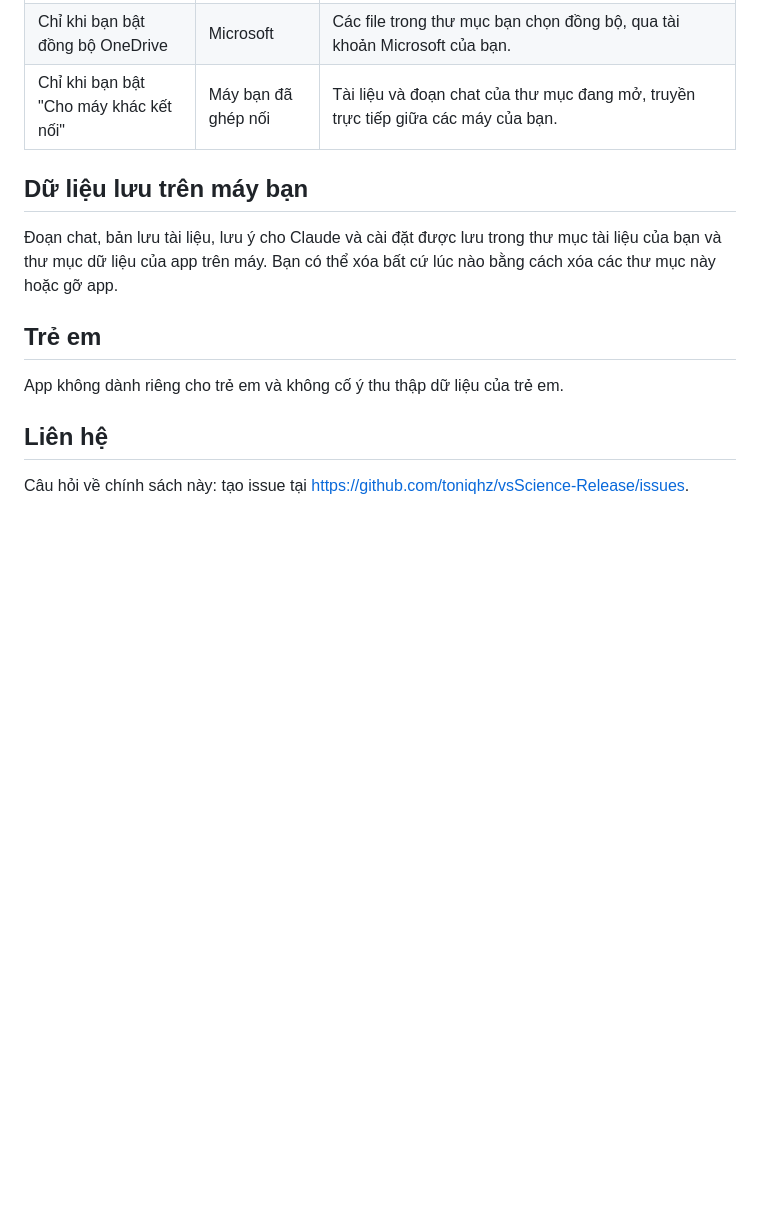
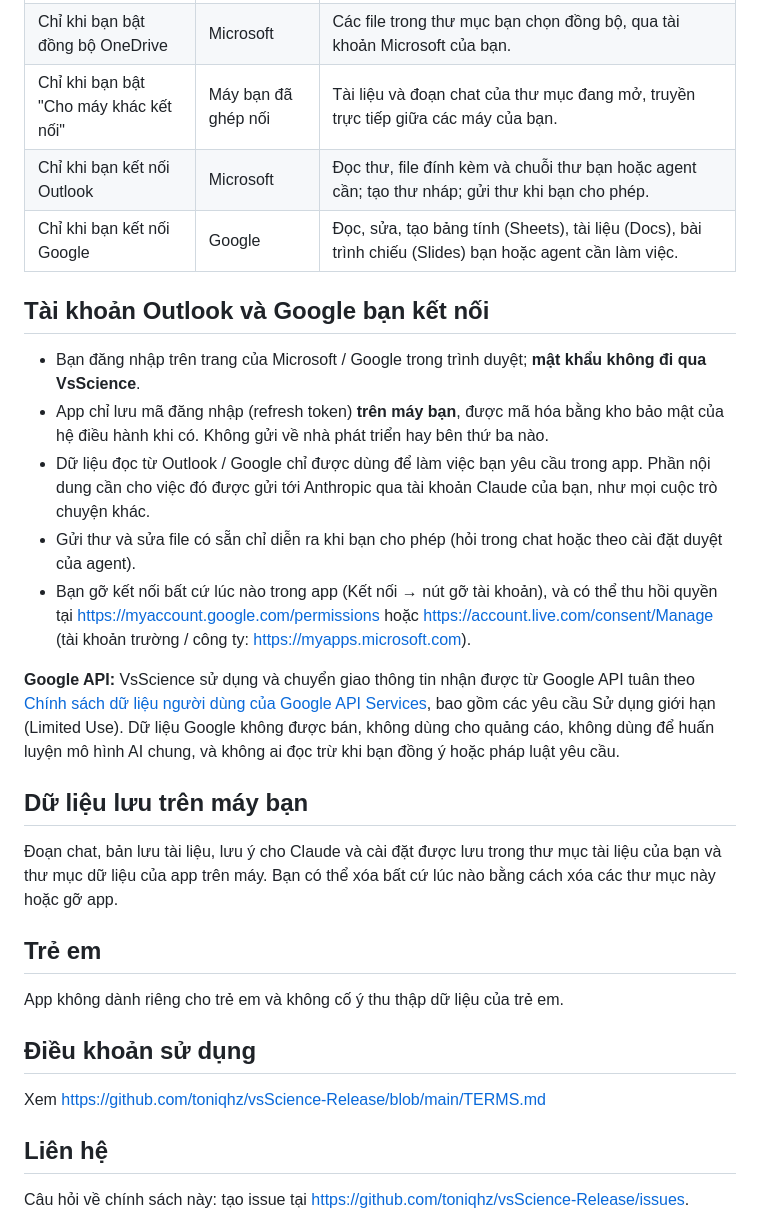
Before and after one commit to toniqhz/vsScience-Release, a Markdown page: PRIVACY.md, the part around one of its changes. GitHub-like rendering; blank space fills up the shorter version.

Commit message:
Chính sách bảo mật: thêm Outlook, Google (Limited Use), link điều khoản

```diff
--- a/PRIVACY.md
+++ b/PRIVACY.md
@@ -19,6 +19,18 @@ VsScience là app máy tính giúp bạn làm việc với tài liệu (PDF, Wor
 | Kiểm tra bản cập nhật, xem "Có gì mới" | GitHub | Yêu cầu thông tin phiên bản mới nhất. Không kèm dữ liệu cá nhân. |
 | Chỉ khi bạn bật đồng bộ OneDrive | Microsoft | Các file trong thư mục bạn chọn đồng bộ, qua tài khoản Microsoft của bạn. |
 | Chỉ khi bạn bật "Cho máy khác kết nối" | Máy bạn đã ghép nối | Tài liệu và đoạn chat của thư mục đang mở, truyền trực tiếp giữa các máy của bạn. |
+| Chỉ khi bạn kết nối Outlook | Microsoft | Đọc thư, file đính kèm và chuỗi thư bạn hoặc agent cần; tạo thư nháp; gửi thư khi bạn cho phép. |
+| Chỉ khi bạn kết nối Google | Google | Đọc, sửa, tạo bảng tính (Sheets), tài liệu (Docs), bài trình chiếu (Slides) bạn hoặc agent cần làm việc. |
+
+## Tài khoản Outlook và Google bạn kết nối
+
+- Bạn đăng nhập trên trang của Microsoft / Google trong trình duyệt; **mật khẩu không đi qua VsScience**.
+- App chỉ lưu mã đăng nhập (refresh token) **trên máy bạn**, được mã hóa bằng kho bảo mật của hệ điều hành khi có. Không gửi về nhà phát triển hay bên thứ ba nào.
+- Dữ liệu đọc từ Outlook / Google chỉ được dùng để làm việc bạn yêu cầu trong app. Phần nội dung cần cho việc đó được gửi tới Anthropic qua tài khoản Claude của bạn, như mọi cuộc trò chuyện khác.
+- Gửi thư và sửa file có sẵn chỉ diễn ra khi bạn cho phép (hỏi trong chat hoặc theo cài đặt duyệt của agent).
+- Bạn gỡ kết nối bất cứ lúc nào trong app (Kết nối → nút gỡ tài khoản), và có thể thu hồi quyền tại https://myaccount.google.com/permissions hoặc https://account.live.com/consent/Manage (tài khoản trường / công ty: https://myapps.microsoft.com).
+
+**Google API:** VsScience sử dụng và chuyển giao thông tin nhận được từ Google API tuân theo [Chính sách dữ liệu người dùng của Google API Services](https://developers.google.com/terms/api-services-user-data-policy), bao gồm các yêu cầu Sử dụng giới hạn (Limited Use). Dữ liệu Google không được bán, không dùng cho quảng cáo, không dùng để huấn luyện mô hình AI chung, và không ai đọc trừ khi bạn đồng ý hoặc pháp luật yêu cầu.
 
 ## Dữ liệu lưu trên máy bạn
 
@@ -27,6 +39,10 @@ VsScience là app máy tính giúp bạn làm việc với tài liệu (PDF, Wor
 ## Trẻ em
 
 App không dành riêng cho trẻ em và không cố ý thu thập dữ liệu của trẻ em.
+
+## Điều khoản sử dụng
+
+Xem https://github.com/toniqhz/vsScience-Release/blob/main/TERMS.md
 
 ## Liên hệ
 
```
Also changed, not shown: other parts of PRIVACY.md (+5 -1 lines).
